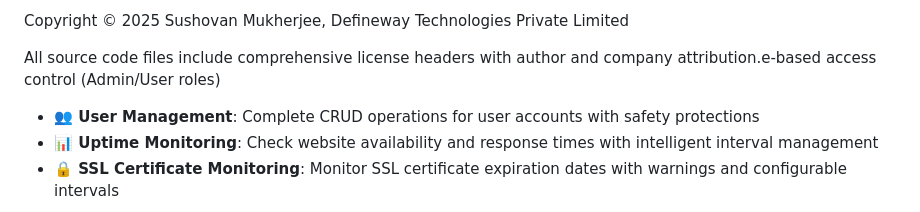
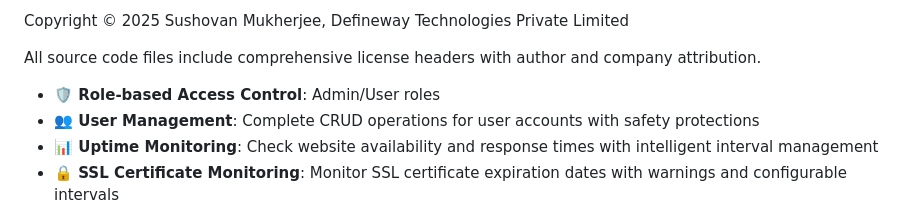
Before and after one commit to defineway/php-site-monitor, a Markdown page: README.md, the part around the change. Drawn GitHub-style.

Commit message:
Update README.md
Co-authored-by: Copilot <175728472+Copilot@users.noreply.github.com>

```diff
--- a/README.md
+++ b/README.md
@@ -17,7 +17,8 @@ This project is open source and available under the [MIT License](LICENSE) **wit
 
 Copyright © 2025 Sushovan Mukherjee, Defineway Technologies Private Limited
 
-All source code files include comprehensive license headers with author and company attribution.e-based access control (Admin/User roles)
+All source code files include comprehensive license headers with author and company attribution.
+- **🛡️ Role-based Access Control**: Admin/User roles
 - **👥 User Management**: Complete CRUD operations for user accounts with safety protections
 - **📊 Uptime Monitoring**: Check website availability and response times with intelligent interval management
 - **🔒 SSL Certificate Monitoring**: Monitor SSL certificate expiration dates with warnings and configurable intervals
```
